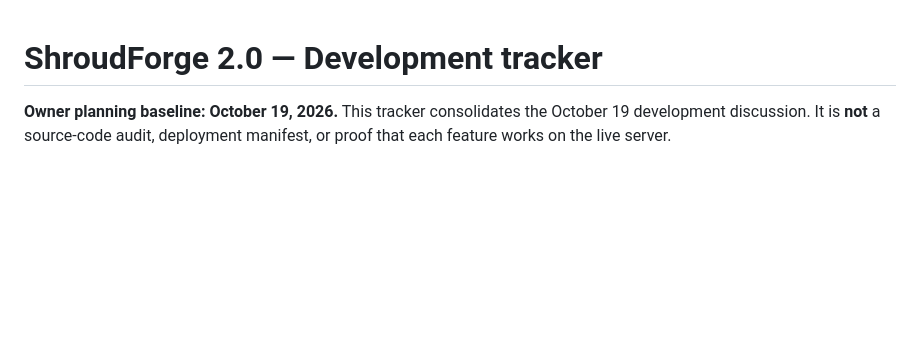
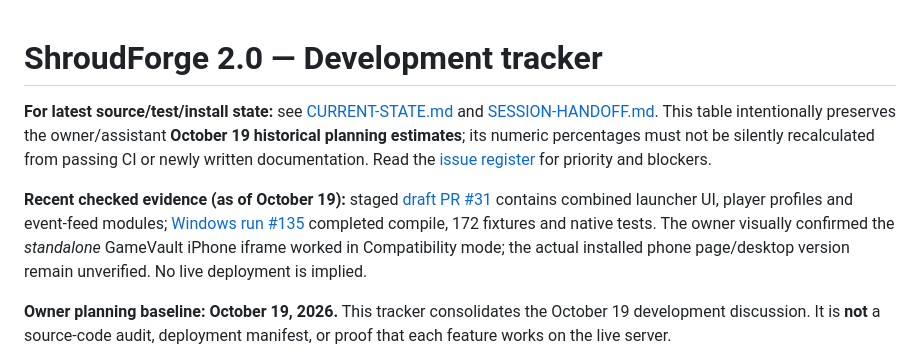
Before and after one commit to Systemkill90/XHL-Enshrouded-Launcher, a Markdown page: docs/project/development-tracker.md, the part around the change. Rendered like a GitHub page; blank space fills up the shorter version.

Commit message:
docs(project): link canonical GitHub context from Historical tracker

```diff
--- a/docs/project/development-tracker.md
+++ b/docs/project/development-tracker.md
@@ -1,4 +1,8 @@
 # ShroudForge 2.0 — Development tracker
+
+**For latest source/test/install state:** see [CURRENT-STATE.md](CURRENT-STATE.md) and [SESSION-HANDOFF.md](SESSION-HANDOFF.md). This table intentionally preserves the owner/assistant **October 19 historical planning estimates**; its numeric percentages must not be silently recalculated from passing CI or newly written documentation. Read the [issue register](ISSUE-REGISTER.md) for priority and blockers.
+
+**Recent checked evidence (as of October 19):** staged [draft PR #31](https://github.com/Systemkill90/XHL-Enshrouded-Launcher/pull/31) contains combined launcher UI, player profiles and event-feed modules; [Windows run #135](https://github.com/Systemkill90/XHL-Enshrouded-Launcher/actions/runs/39357907800) completed compile, 172 fixtures and native tests. The owner visually confirmed the *standalone* GameVault iPhone iframe worked in Compatibility mode; the actual installed phone page/desktop version remain unverified. No live deployment is implied.
 
 **Owner planning baseline: October 19, 2026.** This tracker consolidates the October 19 development discussion. It is **not** a source-code audit, deployment manifest, or proof that each feature works on the live server.
 
```
